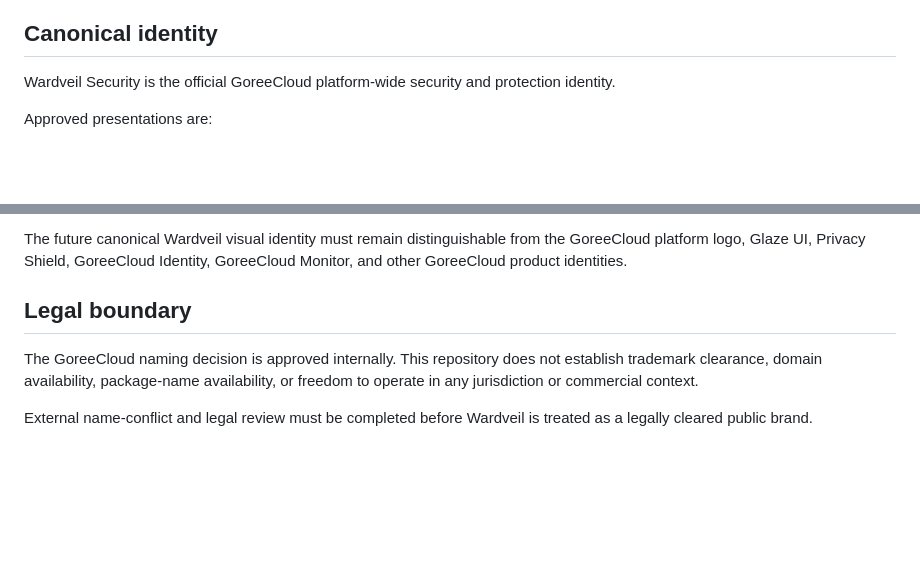
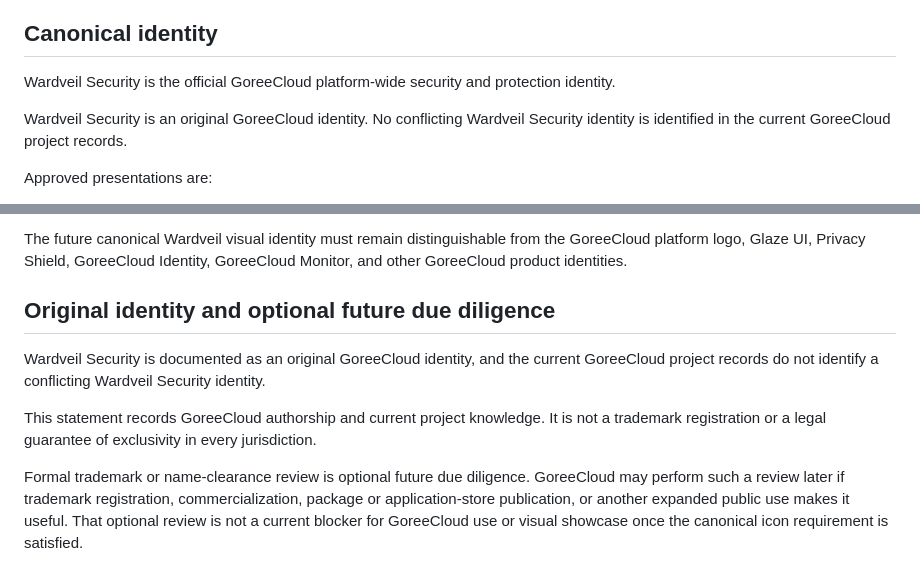
Before and after one commit to GoreeCloud/wardveil, a Markdown page: IDENTITY.md, 2 parts joined by grey strips. Rendered like a GitHub page; blank space fills up the shorter version.

Commit message:
Document Wardveil as original GoreeCloud identity

```diff
--- a/IDENTITY.md
+++ b/IDENTITY.md
@@ -3,6 +3,8 @@
 ## Canonical identity
 
 Wardveil Security is the official GoreeCloud platform-wide security and protection identity.
+
+Wardveil Security is an original GoreeCloud identity. No conflicting Wardveil Security identity is identified in the current GoreeCloud project records.
 
 Approved presentations are:
 
@@ -105,8 +107,10 @@ Avoid stereotypical cybersecurity imagery such as neon hacker motifs, skulls, ag
 
 The future canonical Wardveil visual identity must remain distinguishable from the GoreeCloud platform logo, Glaze UI, Privacy Shield, GoreeCloud Identity, GoreeCloud Monitor, and other GoreeCloud product identities.
 
-## Legal boundary
+## Original identity and optional future due diligence
 
-The GoreeCloud naming decision is approved internally. This repository does not establish trademark clearance, domain availability, package-name availability, or freedom to operate in any jurisdiction or commercial context.
+Wardveil Security is documented as an original GoreeCloud identity, and the current GoreeCloud project records do not identify a conflicting Wardveil Security identity.
 
-External name-conflict and legal review must be completed before Wardveil is treated as a legally cleared public brand.
+This statement records GoreeCloud authorship and current project knowledge. It is not a trademark registration or a legal guarantee of exclusivity in every jurisdiction.
+
+Formal trademark or name-clearance review is optional future due diligence. GoreeCloud may perform such a review later if trademark registration, commercialization, package or application-store publication, or another expanded public use makes it useful. That optional review is not a current blocker for GoreeCloud use or visual showcase once the canonical icon requirement is satisfied.
```
